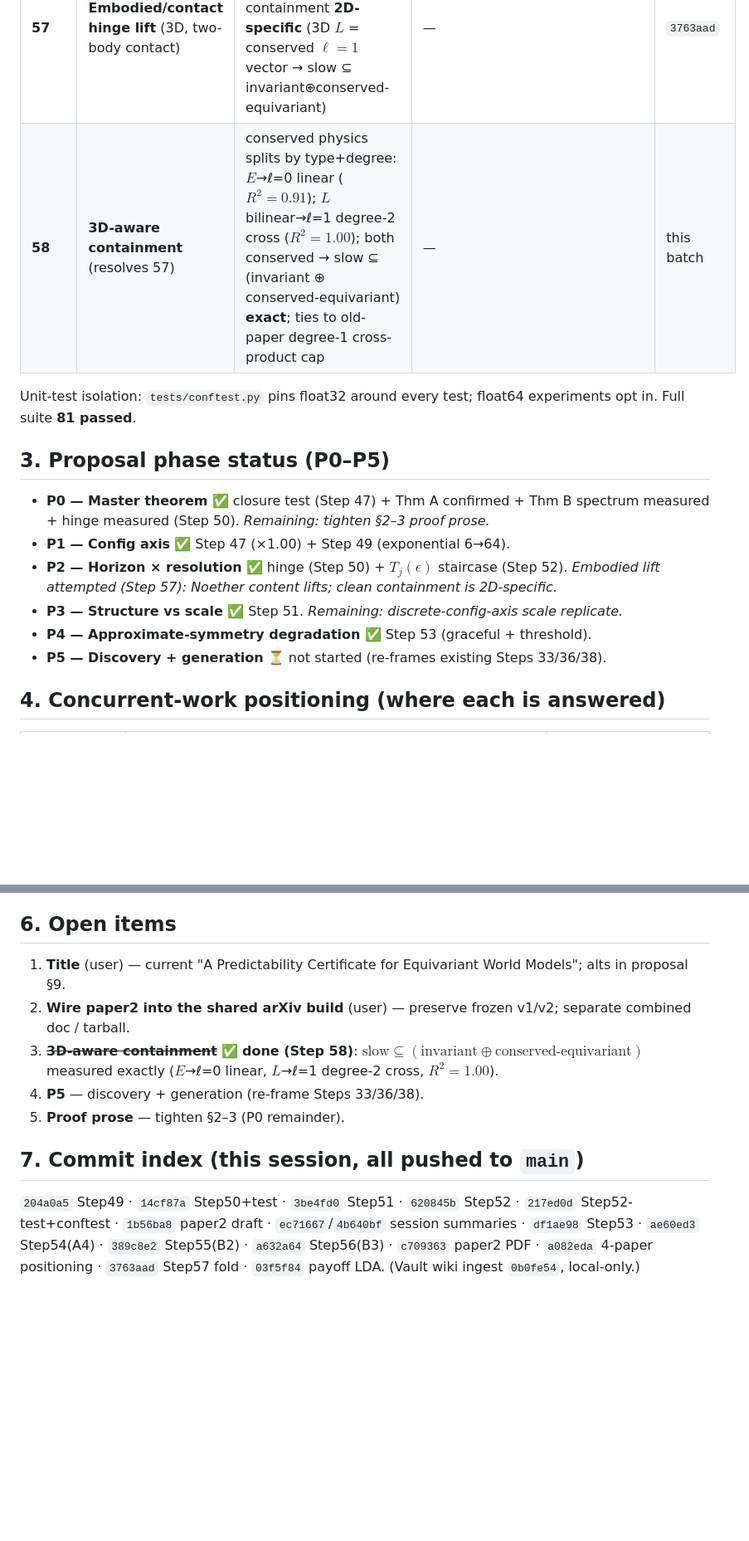
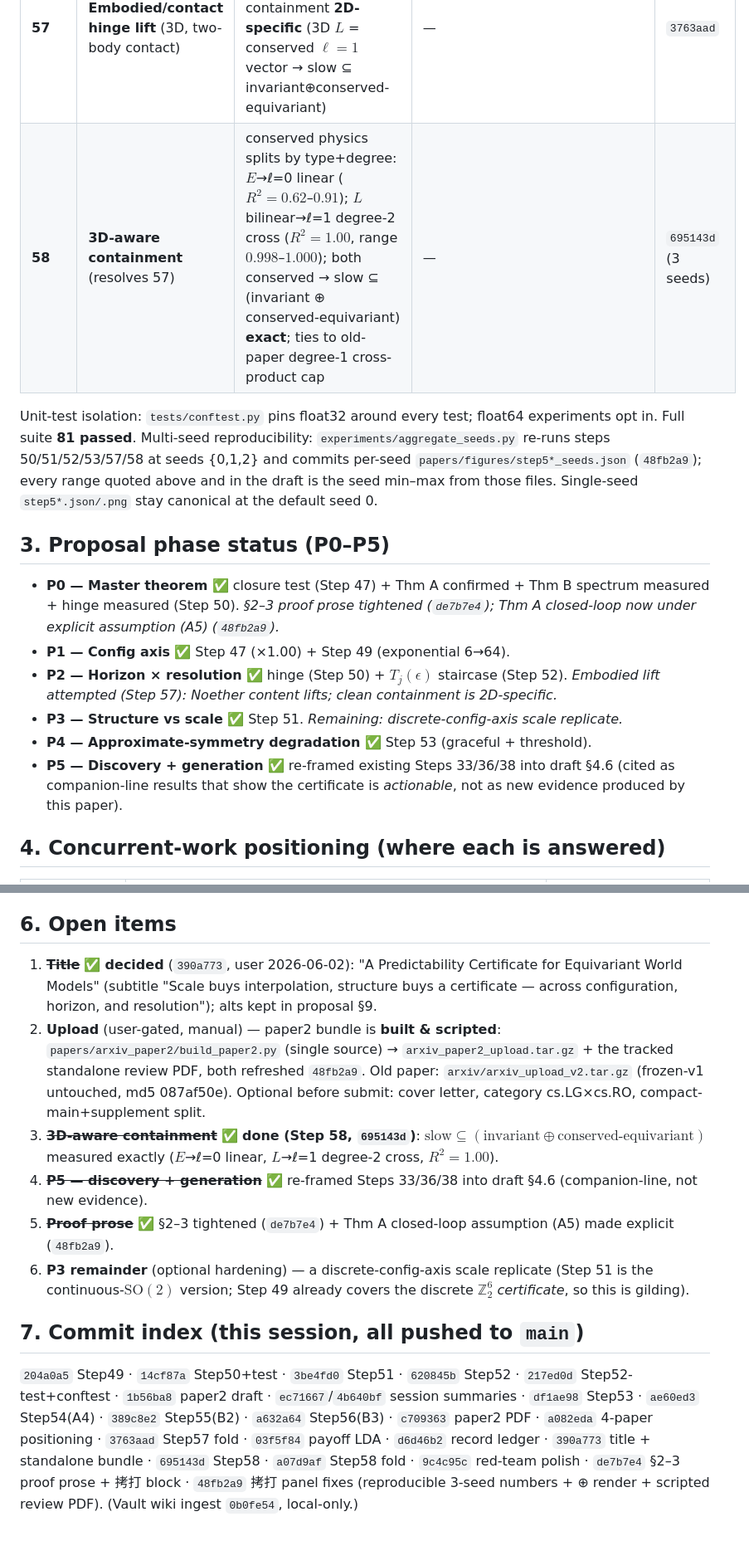
Before and after one commit to TimothyWang418/se3-ejepa, a Markdown page: papers/paper2_record.md, 2 parts joined by grey strips. Shown at 83% size. Rendered like a GitHub page; blank space fills up the shorter version.

Commit message:
paper2 record: sync ledger after 拷打 pass
- P0 (proof prose) and P5 (discovery+generation §4.6) marked done; Step-58 row
  now cites 695143d with 3-seed ranges.
- Open items reconciled: title decided (390a773), upload is the only user-gated
  step (bundle built+scripted), P3 discrete-replicate flagged optional.
- Added aggregate_seeds.py / *_seeds.json reproducibility note; commit index
  brought current through 48fb2a9.

Co-Authored-By: Claude Opus 4.8 <noreply@anthropic.com>

```diff
--- a/papers/paper2_record.md
+++ b/papers/paper2_record.md
@@ -29,18 +29,19 @@ All CPU/1-GPU-scale, seeded, honestly gated (a run prints `INCONCLUSIVE` rather
 | **52** | **Horizon × resolution** staircase (推背图) | recovers chaotic $\hat\lambda{=}0.69$ to 0.1%; $T_j(\epsilon)\sim\log(1/\epsilon)/\lambda_j$ (slope 1.3–1.6); chaotic 3–10 steps, slow ≥90 (3 seeds) | `test_step52_horizon_resolution.py` | `620845b` `217ed0d` |
 | **53** | **Approximate symmetry** (P4) | exact cert at β=0 (68–320×); graceful $\propto\epsilon_{\text{world}}$ (corr 0.88–0.98); symmetry-content **threshold** $\epsilon\approx0.01$–0.06 (3 seeds) | — | `df1ae98` |
 | **57** | **Embodied/contact hinge lift** (3D, two-body contact) | Noether content **lifts** (invariant $R^2{=}0.86$ vs 0.05); clean containment **2D-specific** (3D $L$ = conserved $\ell{=}1$ vector → slow ⊆ invariant⊕conserved-equivariant) | — | `3763aad` |
-| **58** | **3D-aware containment** (resolves 57) | conserved physics splits by type+degree: $E$→ℓ=0 linear ($R^2{=}0.91$); $L$ bilinear→ℓ=1 degree-2 cross ($R^2{=}1.00$); both conserved → slow ⊆ (invariant ⊕ conserved-equivariant) **exact**; ties to old-paper degree-1 cross-product cap | — | this batch |
+| **58** | **3D-aware containment** (resolves 57) | conserved physics splits by type+degree: $E$→ℓ=0 linear ($R^2{=}0.62$–$0.91$); $L$ bilinear→ℓ=1 degree-2 cross ($R^2{=}1.00$, range $0.998$–$1.000$); both conserved → slow ⊆ (invariant ⊕ conserved-equivariant) **exact**; ties to old-paper degree-1 cross-product cap | — | `695143d` (3 seeds) |
 
 Unit-test isolation: `tests/conftest.py` pins float32 around every test; float64 experiments opt in. Full suite **81 passed**.
+Multi-seed reproducibility: `experiments/aggregate_seeds.py` re-runs steps 50/51/52/53/57/58 at seeds {0,1,2} and commits per-seed `papers/figures/step5*_seeds.json` (`48fb2a9`); every range quoted above and in the draft is the seed min–max from those files. Single-seed `step5*.json/.png` stay canonical at the default seed 0.
 
 ## 3. Proposal phase status (P0–P5)
 
-- **P0 — Master theorem** ✅ closure test (Step 47) + Thm A confirmed + Thm B spectrum measured + hinge measured (Step 50). *Remaining: tighten §2–3 proof prose.*
+- **P0 — Master theorem** ✅ closure test (Step 47) + Thm A confirmed + Thm B spectrum measured + hinge measured (Step 50). *§2–3 proof prose tightened (`de7b7e4`); Thm A closed-loop now under explicit assumption (A5) (`48fb2a9`).*
 - **P1 — Config axis** ✅ Step 47 (×1.00) + Step 49 (exponential 6→64).
 - **P2 — Horizon × resolution** ✅ hinge (Step 50) + $T_j(\epsilon)$ staircase (Step 52). *Embodied lift attempted (Step 57): Noether content lifts; clean containment is 2D-specific.*
 - **P3 — Structure vs scale** ✅ Step 51. *Remaining: discrete-config-axis scale replicate.*
 - **P4 — Approximate-symmetry degradation** ✅ Step 53 (graceful + threshold).
-- **P5 — Discovery + generation** ⏳ not started (re-frames existing Steps 33/36/38).
+- **P5 — Discovery + generation** ✅ re-framed existing Steps 33/36/38 into draft §4.6 (cited as companion-line results that show the certificate is *actionable*, not as new evidence produced by this paper).
 
 ## 4. Concurrent-work positioning (where each is answered)
 
@@ -63,15 +64,18 @@ built artifact stale-by-design.
 
 ## 6. Open items
 
-1. **Title** (user) — current "A Predictability Certificate for Equivariant World Models"; alts in proposal §9.
-2. **Wire paper2 into the shared arXiv build** (user) — preserve frozen v1/v2; separate combined doc / tarball.
-3. ~~**3D-aware containment**~~ ✅ **done (Step 58)**: $\text{slow}\subseteq(\text{invariant}\oplus\text{conserved-equivariant})$ measured exactly ($E$→ℓ=0 linear, $L$→ℓ=1 degree-2 cross, $R^2{=}1.00$).
-4. **P5** — discovery + generation (re-frame Steps 33/36/38).
-5. **Proof prose** — tighten §2–3 (P0 remainder).
+1. ~~**Title**~~ ✅ **decided** (`390a773`, user 2026-06-02): "A Predictability Certificate for Equivariant World Models" (subtitle "Scale buys interpolation, structure buys a certificate — across configuration, horizon, and resolution"); alts kept in proposal §9.
+2. **Upload** (user-gated, manual) — paper2 bundle is **built & scripted**: `papers/arxiv_paper2/build_paper2.py` (single source) → `arxiv_paper2_upload.tar.gz` + the tracked standalone review PDF, both refreshed `48fb2a9`. Old paper: `arxiv/arxiv_upload_v2.tar.gz` (frozen-v1 untouched, md5 087af50e). Optional before submit: cover letter, category cs.LG×cs.RO, compact-main+supplement split.
+3. ~~**3D-aware containment**~~ ✅ **done (Step 58, `695143d`)**: $\text{slow}\subseteq(\text{invariant}\oplus\text{conserved-equivariant})$ measured exactly ($E$→ℓ=0 linear, $L$→ℓ=1 degree-2 cross, $R^2{=}1.00$).
+4. ~~**P5 — discovery + generation**~~ ✅ re-framed Steps 33/36/38 into draft §4.6 (companion-line, not new evidence).
+5. ~~**Proof prose**~~ ✅ §2–3 tightened (`de7b7e4`) + Thm A closed-loop assumption (A5) made explicit (`48fb2a9`).
+6. **P3 remainder** (optional hardening) — a discrete-config-axis scale replicate (Step 51 is the continuous-$\mathrm{SO}(2)$ version; Step 49 already covers the discrete $\mathbb{Z}_2^6$ *certificate*, so this is gilding).
 
 ## 7. Commit index (this session, all pushed to `main`)
 
 `204a0a5` Step49 · `14cf87a` Step50+test · `3be4fd0` Step51 · `620845b` Step52 · `217ed0d` Step52-test+conftest ·
 `1b56ba8` paper2 draft · `ec71667`/`4b640bf` session summaries · `df1ae98` Step53 · `ae60ed3` Step54(A4) ·
 `389c8e2` Step55(B2) · `a632a64` Step56(B3) · `c709363` paper2 PDF · `a082eda` 4-paper positioning ·
-`3763aad` Step57 fold · `03f5f84` payoff LDA. (Vault wiki ingest `0b0fe54`, local-only.)
+`3763aad` Step57 fold · `03f5f84` payoff LDA · `d6d46b2` record ledger · `390a773` title + standalone bundle ·
+`695143d` Step58 · `a07d9af` Step58 fold · `9c4c95c` red-team polish · `de7b7e4` §2–3 proof prose + 拷打 block ·
+`48fb2a9` 拷打 panel fixes (reproducible 3-seed numbers + ⊕ render + scripted review PDF). (Vault wiki ingest `0b0fe54`, local-only.)
```
